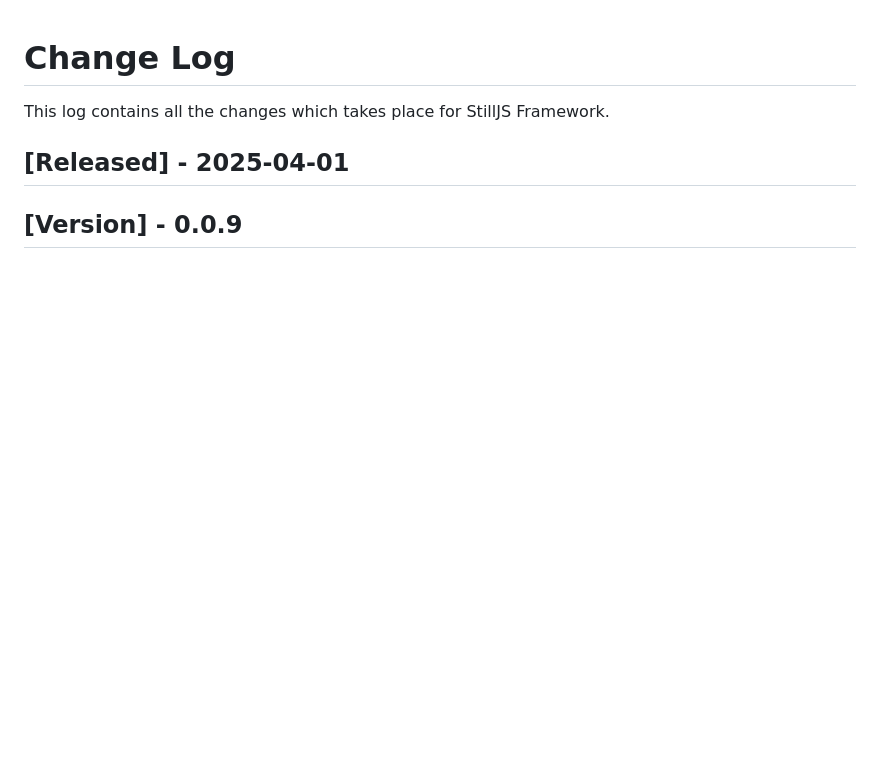
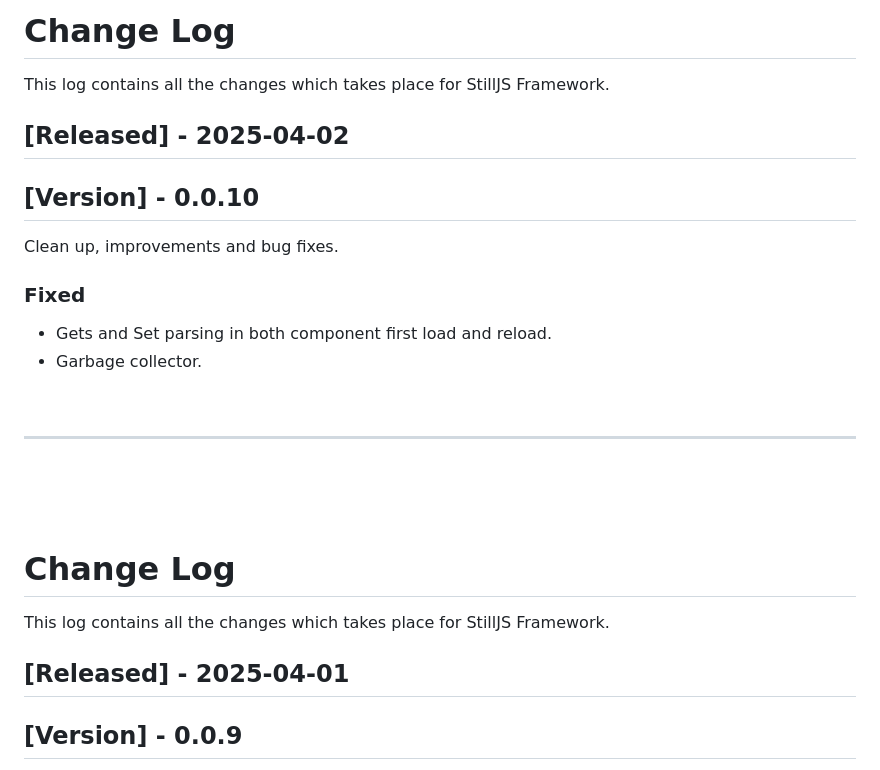
Before and after one commit to still-js/core, a Markdown page: CHANGELOG.md, the part around the change. Rendered like a GitHub page; blank space fills up the shorter version.

Commit message:
update the change log

```diff
--- a/CHANGELOG.md
+++ b/CHANGELOG.md
@@ -1,3 +1,29 @@
+
+# Change Log
+This log contains all the changes which takes place for StillJS Framework.
+
+## [Released] - 2025-04-02
+## [Version] - 0.0.10
+Clean up, improvements and bug fixes.
+
+
+### Fixed
+- Gets and Set parsing in both component first load and reload.
+- Garbage collector.
+<br>
+<hr>
+<p>&nbsp;</p>
+<p>&nbsp;</p>
+
+
+
+
+
+
+
+
+
+
 
 # Change Log
 This log contains all the changes which takes place for StillJS Framework.
```
